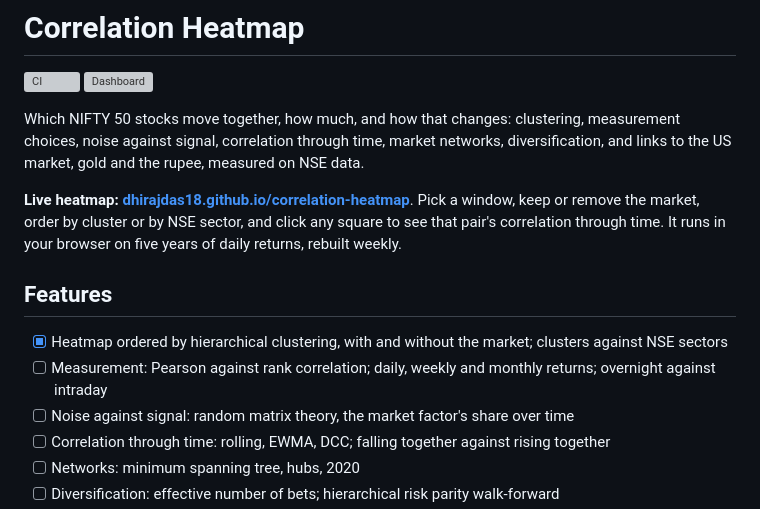
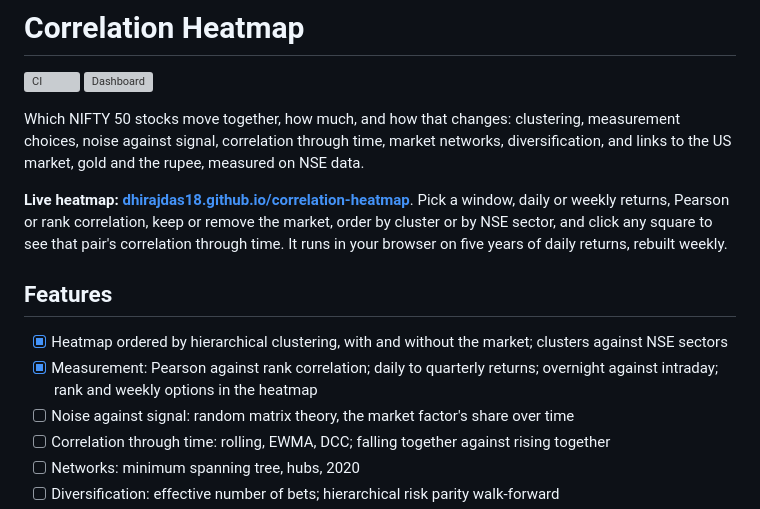
Before and after one commit to Dhirajdas18/correlation-heatmap, a Markdown page: README.md, the part around one of its changes. GitHub-like rendering; grey boxes are pictures that could not be loaded.

```diff
--- a/README.md
+++ b/README.md
@@ -8,13 +8,14 @@ against signal, correlation through time, market networks, diversification, and
 gold and the rupee, measured on NSE data.
 
 **Live heatmap: [dhirajdas18.github.io/correlation-heatmap](https://dhirajdas18.github.io/correlation-heatmap/)**.
-Pick a window, keep or remove the market, order by cluster or by NSE sector, and click any square to see that
+Pick a window, daily or weekly returns, Pearson or rank correlation, keep or remove the market, order by
+cluster or by NSE sector, and click any square to see that
 pair's correlation through time. It runs in your browser on five years of daily returns, rebuilt weekly.
 
 ## Features
 
 - [x] Heatmap ordered by hierarchical clustering, with and without the market; clusters against NSE sectors
-- [ ] Measurement: Pearson against rank correlation; daily, weekly and monthly returns; overnight against intraday
+- [x] Measurement: Pearson against rank correlation; daily to quarterly returns; overnight against intraday; rank and weekly options in the heatmap
 - [ ] Noise against signal: random matrix theory, the market factor's share over time
 - [ ] Correlation through time: rolling, EWMA, DCC; falling together against rising together
 - [ ] Networks: minimum spanning tree, hubs, 2020
```
Also changed, not shown: other parts of README.md (+33 -2 lines), docs/img/meas_horizon.gif (added), docs/img/meas_horizon.png (added), docs/img/meas_methods.gif (added), docs/img/meas_methods.png (added), docs/img/meas_overnight.gif (added), docs/img/meas_overnight.png (added), 6 other files.
